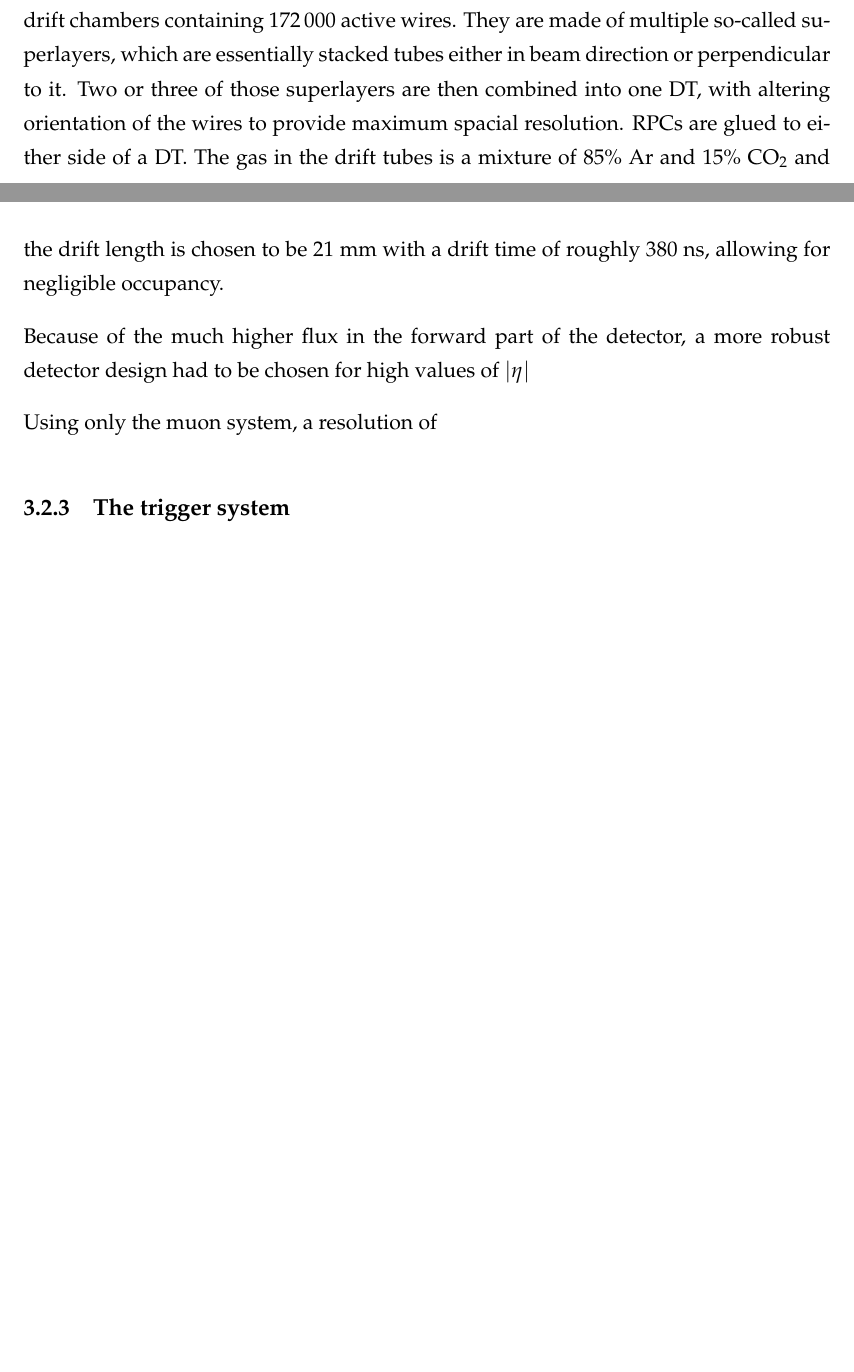
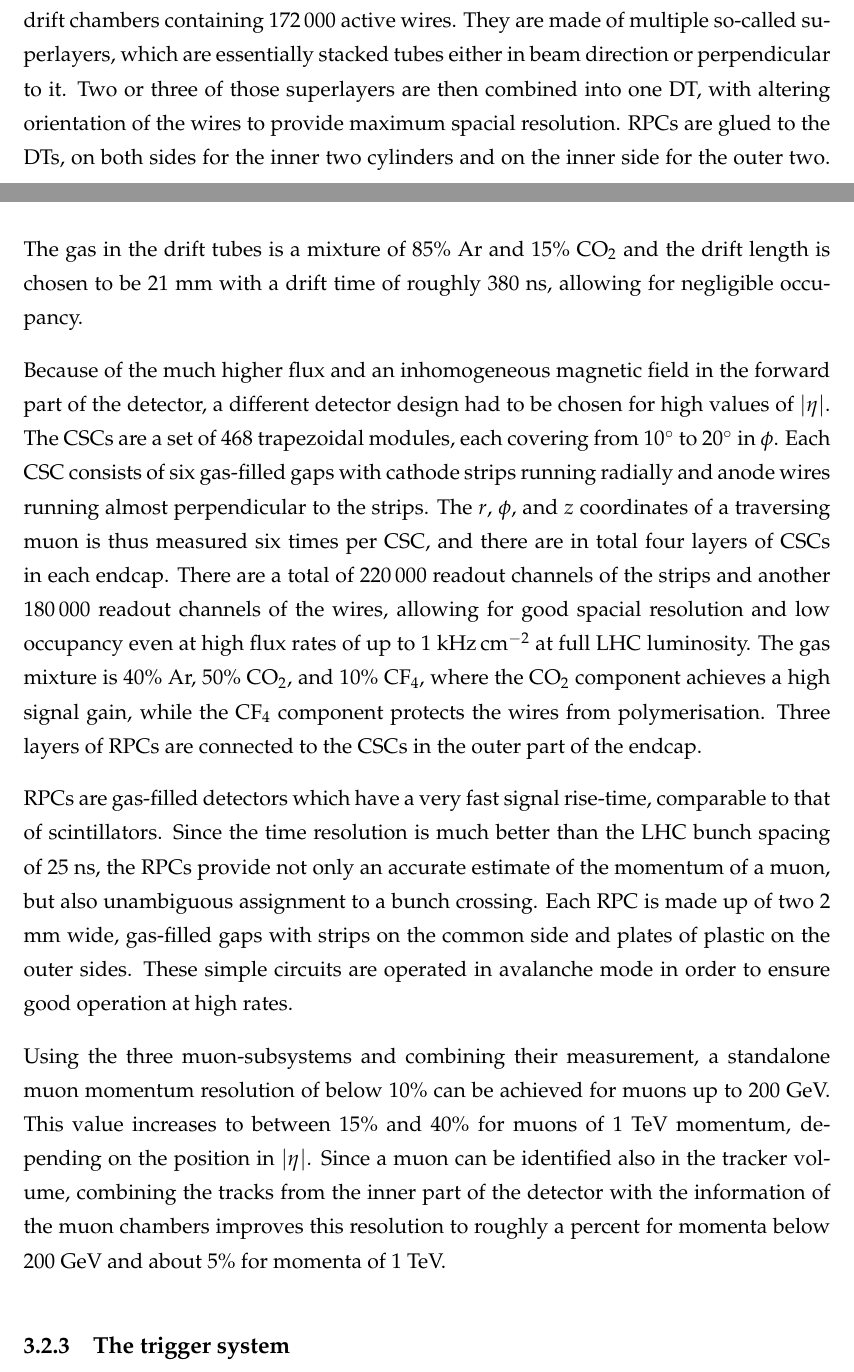
Before and after one commit to mdunser/massive-octo-archer, a LaTeX thesis (thesis.tex, which reads chapters/03_experimental.tex): two parts of pages 25 and 26 of 37, joined at a grey line, cut so that both start at the same text, the shorter picture padded with empty space. Compiled offline with pdfLaTeX.

Commit message:
more stuff

```diff
--- a/chapters/03_experimental.tex
+++ b/chapters/03_experimental.tex
@@ -372,16 +372,28 @@ situated in the endcap part. RPCs are attached to both types of detectors for tr
 
 The DTs are organized in four concentrical cylinders in the barrel part with a total of 250 drift chambers containing \num{172000} active wires.
 They are made of multiple so-called superlayers, which are essentially stacked tubes either in beam direction or perpendicular to it. Two or three
-of those superlayers are then combined into one DT, with altering orientation of the wires to provide maximum spacial resolution. RPCs are glued to either side of a DT. The gas in the
+of those superlayers are then combined into one DT, with altering orientation of the wires to provide maximum spacial resolution. RPCs are glued to the DTs, on both sides for the
+inner two cylinders and on the inner side for the outer two. The gas in the
 drift tubes is a mixture of 85\% Ar and 15\% CO$_2$ and the drift length is chosen to be 21 \si{\milli\meter} with a drift time of roughly 380 \si{\nano\second},
 allowing for negligible occupancy.
 
-Because of the much higher flux in the forward part of the detector, a more robust detector design had to be chosen for high values of $|\eta|$
+Because of the much higher flux and an inhomogeneous magnetic field in the forward part of the detector, a different detector design had to be chosen for high values of $|\eta|$.
+The CSCs are a set of 468 trapezoidal modules, each covering from \ang{10} to \ang{20} in $\phi$. Each CSC consists of six gas-filled gaps with cathode strips running radially
+and anode wires running almost perpendicular to the strips. The $r$, $\phi$, and $z$ coordinates of a traversing muon is thus measured six times per CSC, and there
+are in total four layers of CSCs in each endcap. There are a total of \num{220000} readout channels of the strips and another \num{180000} readout channels of the wires,
+allowing for good spacial resolution and low occupancy even at high flux rates of up to 1 \si{\kilo\hertz\per\square\centi\meter} at full LHC luminosity. The gas mixture
+is 40\% Ar, 50\% CO$_2$, and 10\% CF$_4$, where the CO$_2$ component achieves a high signal gain, while the CF$_4$ component protects the wires from polymerisation. Three
+layers of RPCs are connected to the CSCs in the outer part of the endcap.
 
+RPCs are gas-filled detectors which have a very fast signal rise-time, comparable to that of scintillators. Since the time resolution is much better
+than the LHC bunch spacing of 25 \si{\nano\second}, the RPCs provide not only an accurate estimate of the momentum of a muon, but also unambiguous
+assignment to a bunch crossing. Each RPC is made up of two 2 \si{\milli\meter} wide, gas-filled gaps with strips on the common side and plates of plastic on the outer sides. These
+simple circuits are operated in avalanche mode in order to ensure good operation at high rates.
 
-
-
-Using only the muon system, a resolution of
+Using the three muon-subsystems and combining their measurement, a standalone muon momentum resolution of below 10\% can be achieved for muons up to 200 GeV. This value increases
+to between 15\% and 40\% for muons of 1 TeV momentum, depending on the position in $|\eta|$. Since a muon can be identified also in the tracker volume,
+combining the tracks from the inner part of the detector with the information of the muon chambers improves this resolution to roughly a percent for momenta below 200~GeV and
+about 5\% for momenta of 1 TeV.
 
 \subsection{The trigger system}
 \label{sub:cms_trigger}
```
